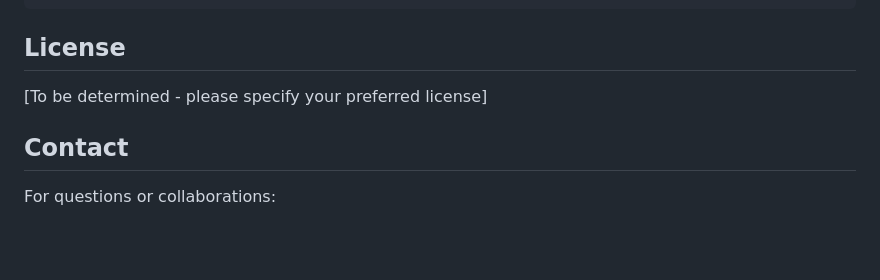
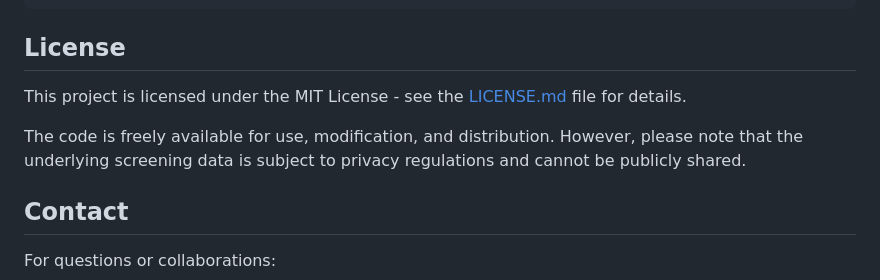
Before and after one commit to UEP-HUG/breast-cancer-screening-spatiotemporal, a Markdown page: README.md, the part around the change. GitHub-like rendering; blank space fills up the shorter version.

Commit message:
add license info

```diff
--- a/README.md
+++ b/README.md
@@ -216,7 +216,9 @@ in Geneva, Switzerland. [Journal details to be added upon publication]
 
 ## License
 
-[To be determined - please specify your preferred license]
+This project is licensed under the MIT License - see the [LICENSE.md](LICENSE.md) file for details.
+
+The code is freely available for use, modification, and distribution. However, please note that the underlying screening data is subject to privacy regulations and cannot be publicly shared.
 
 ## Contact
 
```
Also changed, not shown: LICENSE.md (added, +30 -0 lines).
